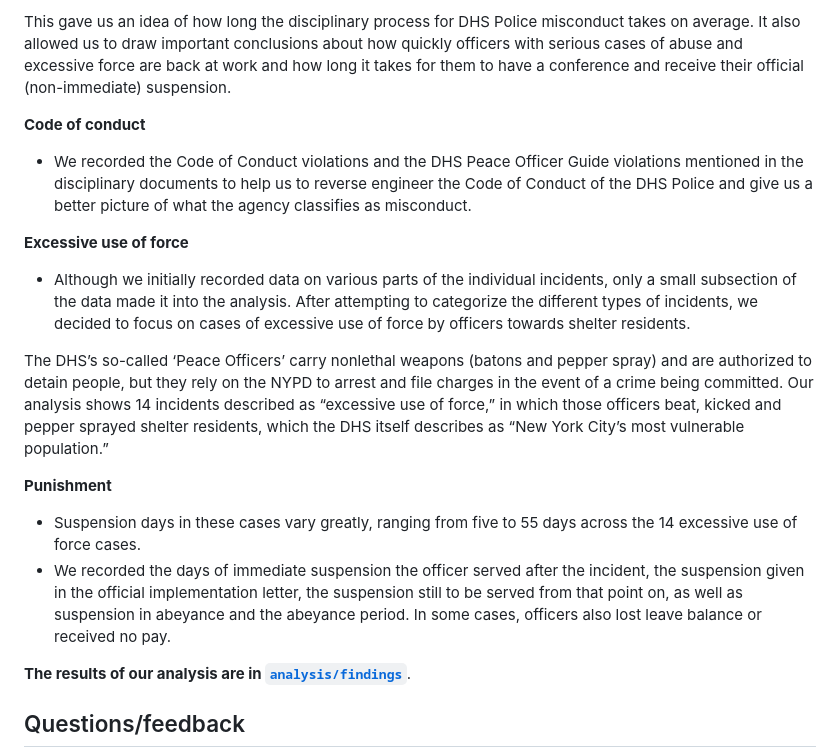
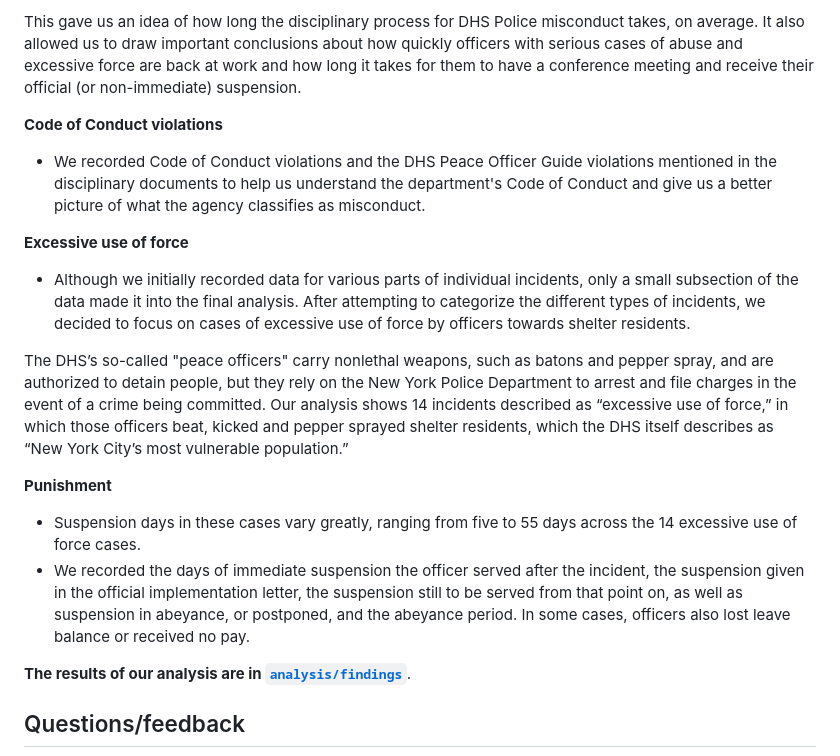
Before and after one commit to AnnikaGrosser/nyc-homeless-services-police-misconduct, a Markdown page: README.md, the part around one of its changes. Drawn GitHub-style.

```diff
--- a/README.md
+++ b/README.md
@@ -44,17 +44,17 @@ In response to our open-records requests to the DHS, we received disciplinary do
 
-This gave us an idea of how long the disciplinary process for DHS Police misconduct takes on average. It also allowed us to draw important conclusions about how quickly officers with serious cases of abuse and excessive force are back at work and how long it takes for them to have a conference and receive their official (non-immediate) suspension.
+This gave us an idea of how long the disciplinary process for DHS Police misconduct takes, on average. It also allowed us to draw important conclusions about how quickly officers with serious cases of abuse and excessive force are back at work and how long it takes for them to have a conference meeting and receive their official (or non-immediate) suspension.
 
-**Code of conduct**
-- We recorded the Code of Conduct violations and the DHS Peace Officer Guide violations mentioned in the disciplinary documents to help us to reverse engineer the Code of Conduct of the DHS Police and give us a better picture of what the agency classifies as misconduct.
+**Code of Conduct violations**
+- We recorded Code of Conduct violations and the DHS Peace Officer Guide violations mentioned in the disciplinary documents to help us understand the department's Code of Conduct and give us a better picture of what the agency classifies as misconduct.
 
 **Excessive use of force**
-- Although we initially recorded data on various parts of the individual incidents, only a small subsection of the data made it into the analysis. After attempting to categorize the different types of incidents, we decided to focus on cases of excessive use of force by officers towards shelter residents.
+- Although we initially recorded data for various parts of individual incidents, only a small subsection of the data made it into the final analysis. After attempting to categorize the different types of incidents, we decided to focus on cases of excessive use of force by officers towards shelter residents.
 
-The DHS’s so-called ‘Peace Officers’ carry nonlethal weapons (batons and pepper spray) and are authorized to detain people, but they rely on the NYPD to arrest and file charges in the event of a crime being committed. Our analysis shows 14 incidents described as “excessive use of force,” in which those officers beat, kicked and pepper sprayed shelter residents, which the DHS itself describes as “New York City’s most vulnerable population.”
+The DHS’s so-called "peace officers" carry nonlethal weapons, such as batons and pepper spray, and are authorized to detain people, but they rely on the New York Police Department to arrest and file charges in the event of a crime being committed. Our analysis shows 14 incidents described as “excessive use of force,” in which those officers beat, kicked and pepper sprayed shelter residents, which the DHS itself describes as “New York City’s most vulnerable population.”
 
 **Punishment**
 - Suspension days in these cases vary greatly, ranging from five to 55 days across the 14 excessive use of force cases.
-- We recorded the days of immediate suspension the officer served after the incident, the suspension given in the official implementation letter, the suspension still to be served from that point on, as well as suspension in abeyance and the abeyance period. In some cases, officers also lost leave balance or received no pay.
+- We recorded the days of immediate suspension the officer served after the incident, the suspension given in the official implementation letter, the suspension still to be served from that point on, as well as suspension in abeyance, or postponed, and the abeyance period. In some cases, officers also lost leave balance or received no pay.
 
 **The results of our analysis are in [`analysis/findings`](analysis)**.
 
```
Also changed, not shown: other parts of README.md (+11 -11 lines).
